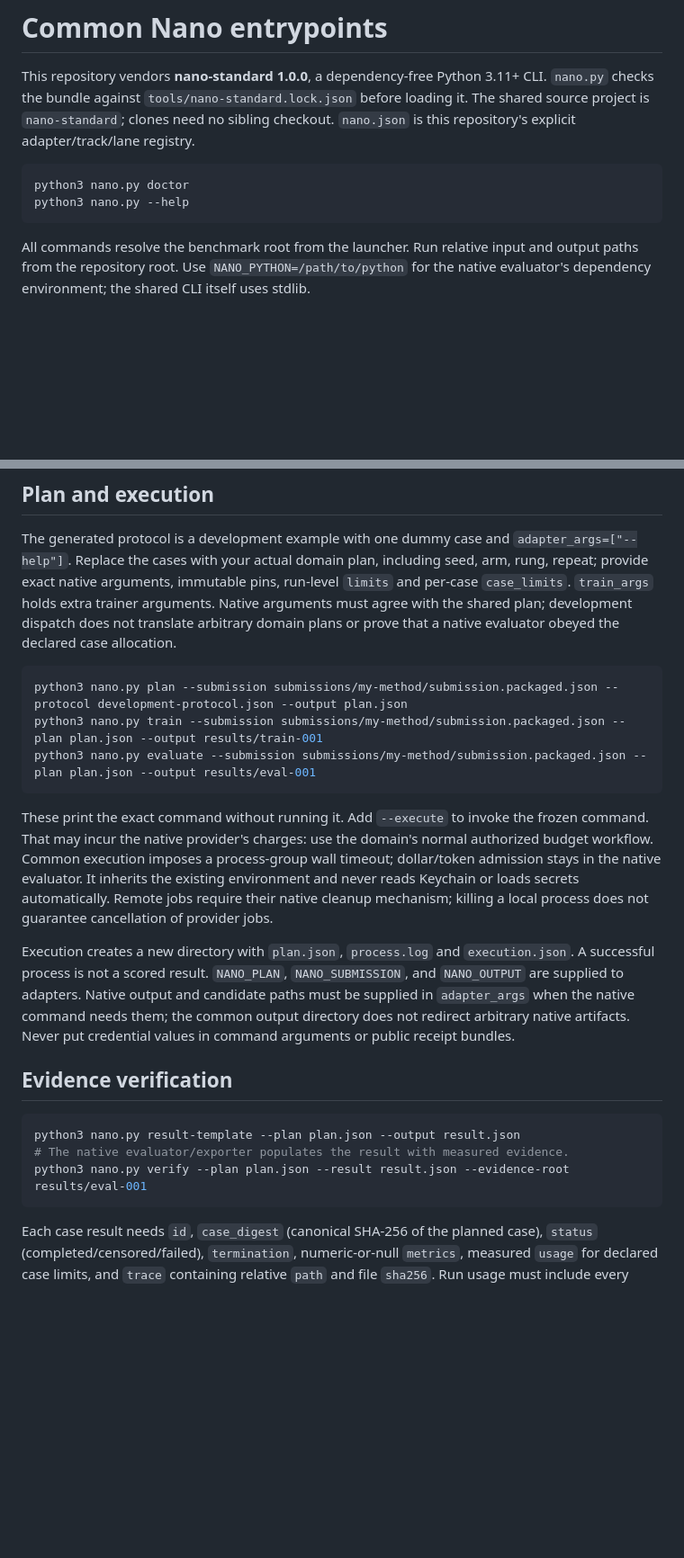
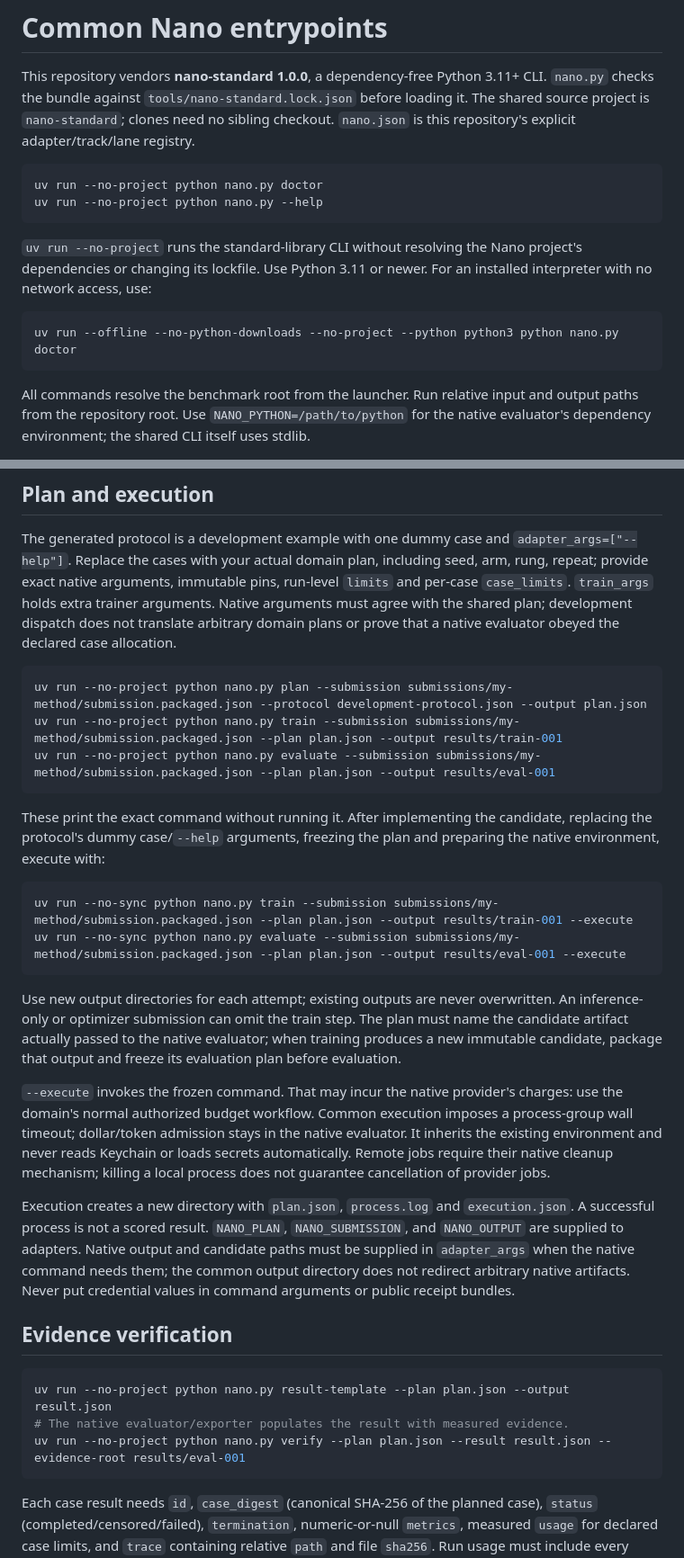
Before and after one commit to synth-laboratories/nanoclassify, a Markdown page: NANO.md, 2 parts joined by grey strips. Shown at 90% size. Drawn GitHub-style; blank space fills up the shorter version.

````diff
--- a/NANO.md
+++ b/NANO.md
@@ -6,8 +6,16 @@ loading it. The shared source project is `nano-standard`; clones need no sibling
 checkout. `nano.json` is this repository's explicit adapter/track/lane registry.
 
 ```bash
-python3 nano.py doctor
-python3 nano.py --help
+uv run --no-project python nano.py doctor
+uv run --no-project python nano.py --help
+```
+
+`uv run --no-project` runs the standard-library CLI without resolving the Nano
+project's dependencies or changing its lockfile. Use Python 3.11 or newer. For an
+installed interpreter with no network access, use:
+
+```bash
+uv run --offline --no-python-downloads --no-project --python python3 python nano.py doctor
 ```
 
 All commands resolve the benchmark root from the launcher. Run relative input
@@ -65,13 +116,27 @@ does not translate arbitrary domain plans or prove that a native evaluator obeye
 the declared case allocation.
 
 ```bash
-python3 nano.py plan --submission submissions/my-method/submission.packaged.json --protocol development-protocol.json --output plan.json
-python3 nano.py train --submission submissions/my-method/submission.packaged.json --plan plan.json --output results/train-001
-python3 nano.py evaluate --submission submissions/my-method/submission.packaged.json --plan plan.json --output results/eval-001
+uv run --no-project python nano.py plan --submission submissions/my-method/submission.packaged.json --protocol development-protocol.json --output plan.json
+uv run --no-project python nano.py train --submission submissions/my-method/submission.packaged.json --plan plan.json --output results/train-001
+uv run --no-project python nano.py evaluate --submission submissions/my-method/submission.packaged.json --plan plan.json --output results/eval-001
 ```
 
-These print the exact command without running it. Add `--execute` to invoke the
-frozen command. That may incur the native provider's charges: use the domain's
+These print the exact command without running it. After implementing the
+candidate, replacing the protocol's dummy case/`--help` arguments, freezing the
+plan and preparing the native environment, execute with:
+
+```bash
+uv run --no-sync python nano.py train --submission submissions/my-method/submission.packaged.json --plan plan.json --output results/train-001 --execute
+uv run --no-sync python nano.py evaluate --submission submissions/my-method/submission.packaged.json --plan plan.json --output results/eval-001 --execute
+```
+
+Use new output directories for each attempt; existing outputs are never
+overwritten. An inference-only or optimizer submission can omit the train step.
+The plan must name the candidate artifact actually passed to the native evaluator;
+when training produces a new immutable candidate, package that output and freeze
+its evaluation plan before evaluation.
+
+`--execute` invokes the frozen command. That may incur the native provider's charges: use the domain's
 normal authorized budget workflow. Common execution imposes a process-group wall
 timeout; dollar/token admission stays in the native evaluator. It inherits the
 existing environment and never reads Keychain or loads secrets automatically.
@@ -88,9 +153,9 @@ Never put credential values in command arguments or public receipt bundles.
 ## Evidence verification
 
 ```bash
-python3 nano.py result-template --plan plan.json --output result.json
+uv run --no-project python nano.py result-template --plan plan.json --output result.json
 # The native evaluator/exporter populates the result with measured evidence.
-python3 nano.py verify --plan plan.json --result result.json --evidence-root results/eval-001
+uv run --no-project python nano.py verify --plan plan.json --result result.json --evidence-root results/eval-001
 ```
 
 Each case result needs `id`, `case_digest` (canonical SHA-256 of the planned
````
Also changed, not shown: other parts of NANO.md (+48 -5 lines).
